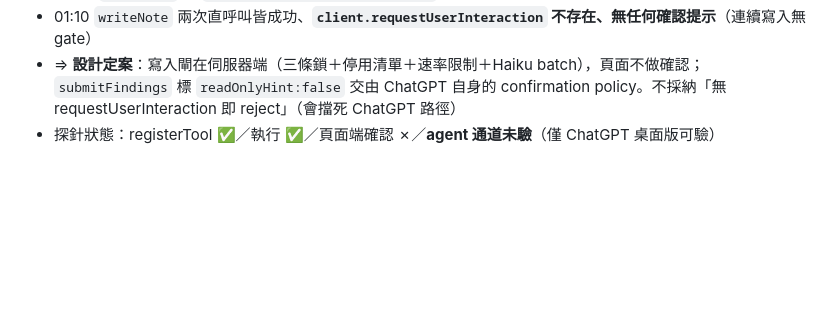
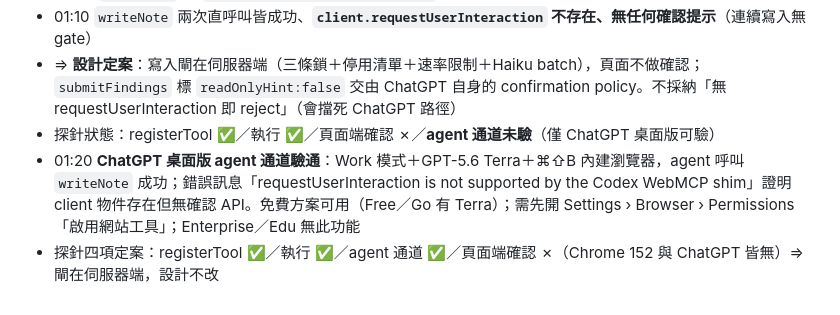
Before and after one commit to misterkidult/ai-nomos, a Markdown page: context/devpost-rules-2026-08-27.md, the part around the change. Drawn GitHub-style; blank space fills up the shorter version.

Commit message:
docs: ChatGPT agent 通道驗通，探針四項定案

```diff
--- a/context/devpost-rules-2026-08-27.md
+++ b/context/devpost-rules-2026-08-27.md
@@ -23,3 +23,5 @@
 - 01:10 `writeNote` 兩次直呼叫皆成功、**`client.requestUserInteraction` 不存在、無任何確認提示**（連續寫入無 gate）
 - ⇒ **設計定案**：寫入閘在伺服器端（三條鎖＋停用清單＋速率限制＋Haiku batch），頁面不做確認；`submitFindings` 標 `readOnlyHint:false` 交由 ChatGPT 自身的 confirmation policy。不採納「無 requestUserInteraction 即 reject」（會擋死 ChatGPT 路徑）
 - 探針狀態：registerTool ✅／執行 ✅／頁面端確認 ✗／**agent 通道未驗**（僅 ChatGPT 桌面版可驗）
+- 01:20 **ChatGPT 桌面版 agent 通道驗通**：Work 模式＋GPT-5.6 Terra＋⌘⇧B 內建瀏覽器，agent 呼叫 `writeNote` 成功；錯誤訊息「requestUserInteraction is not supported by the Codex WebMCP shim」證明 client 物件存在但無確認 API。免費方案可用（Free／Go 有 Terra）；需先開 Settings › Browser › Permissions「啟用網站工具」；Enterprise／Edu 無此功能
+- 探針四項定案：registerTool ✅／執行 ✅／agent 通道 ✅／頁面端確認 ✗（Chrome 152 與 ChatGPT 皆無）⇒ 閘在伺服器端，設計不改
```
